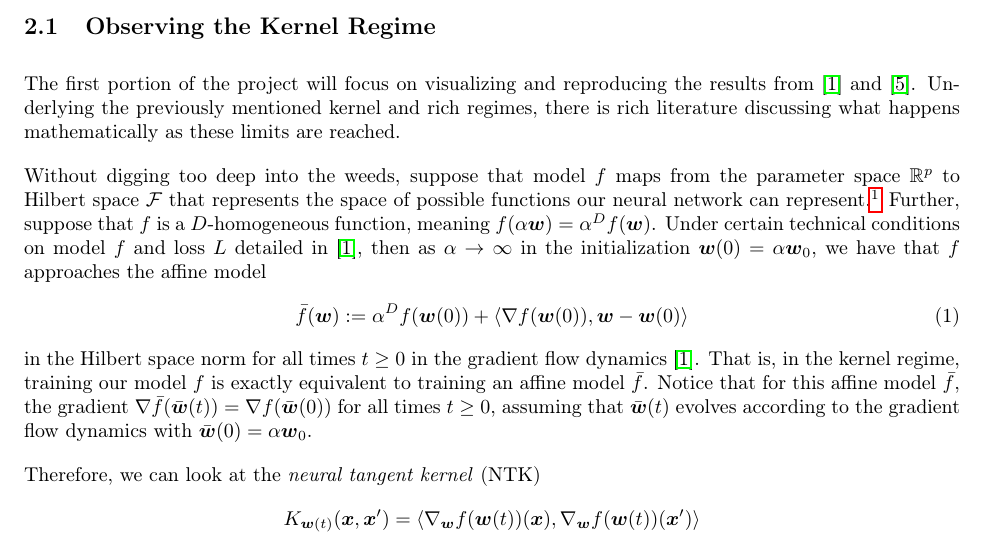
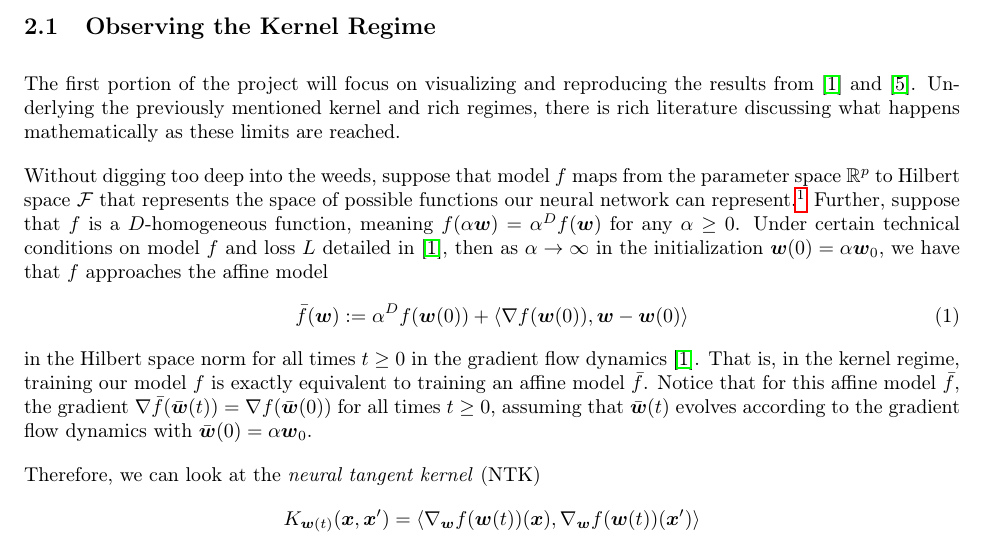
Before and after one commit to smithhenryd/NN-Kernel-and-Rich-Regimes, a LaTeX document (Proposal/project_proposal.tex): part of page 2 of 4, cut so that both start at the same text. Compiled offline with pdfLaTeX.

Commit message:
Updates from Overleaf

```diff
--- a/Proposal/project_proposal.tex
+++ b/Proposal/project_proposal.tex
@@ -59,7 +59,7 @@ Woodworth and colleagues in \cite{woodworth2020kernel} posit that the contempora
 \subsection{Observing the Kernel Regime}
 The first portion of the project will focus on visualizing and reproducing the results from \cite{chizat2018lazy} and \cite{woodworth2020kernel}. Underlying the previously mentioned kernel and rich regimes, there is rich literature discussing what happens mathematically as these limits are reached.
 
-Without digging too deep into the weeds, suppose that model $f$ maps from the parameter space $\mathbb{R}^p$ to Hilbert space $\mathcal{F}$ that represents  the space of possible functions our neural network can represent.\footnote{A common example is $\mathcal{F} = L^2(\rho_x, \mathbb{R}^k)$, where $\rho_x$ is the distribution of training observations.} Further, suppose that $f$ is a $D$-homogeneous function, meaning $f(\alpha \boldsymbol{w}) = \alpha^D f(\boldsymbol{w})$. Under certain technical conditions on model $f$ and loss $L$ detailed in \cite{chizat2018lazy}, then as $\alpha \rightarrow \infty$ in the initialization $\boldsymbol{w}(0) = \alpha \boldsymbol{w}_0$, we have that $f$ approaches the affine model
+Without digging too deep into the weeds, suppose that model $f$ maps from the parameter space $\mathbb{R}^p$ to Hilbert space $\mathcal{F}$ that represents  the space of possible functions our neural network can represent.\footnote{A common example is $\mathcal{F} = L^2(\rho_x, \mathbb{R}^k)$, where $\rho_x$ is the distribution of training observations.} Further, suppose that $f$ is a $D$-homogeneous function, meaning $f(\alpha \boldsymbol{w}) = \alpha^D f(\boldsymbol{w})$ for any $\alpha \geq 0$. Under certain technical conditions on model $f$ and loss $L$ detailed in \cite{chizat2018lazy}, then as $\alpha \rightarrow \infty$ in the initialization $\boldsymbol{w}(0) = \alpha \boldsymbol{w}_0$, we have that $f$ approaches the affine model
 \begin{align}\label{linearizedmodel}
     \bar{f}(\boldsymbol{w}) := \alpha^D f(\boldsymbol{w}(0)) + \left\langle \nabla f(\boldsymbol{w}(0)), \boldsymbol{w} - \boldsymbol{w}(0) \right\rangle
 \end{align}
```
